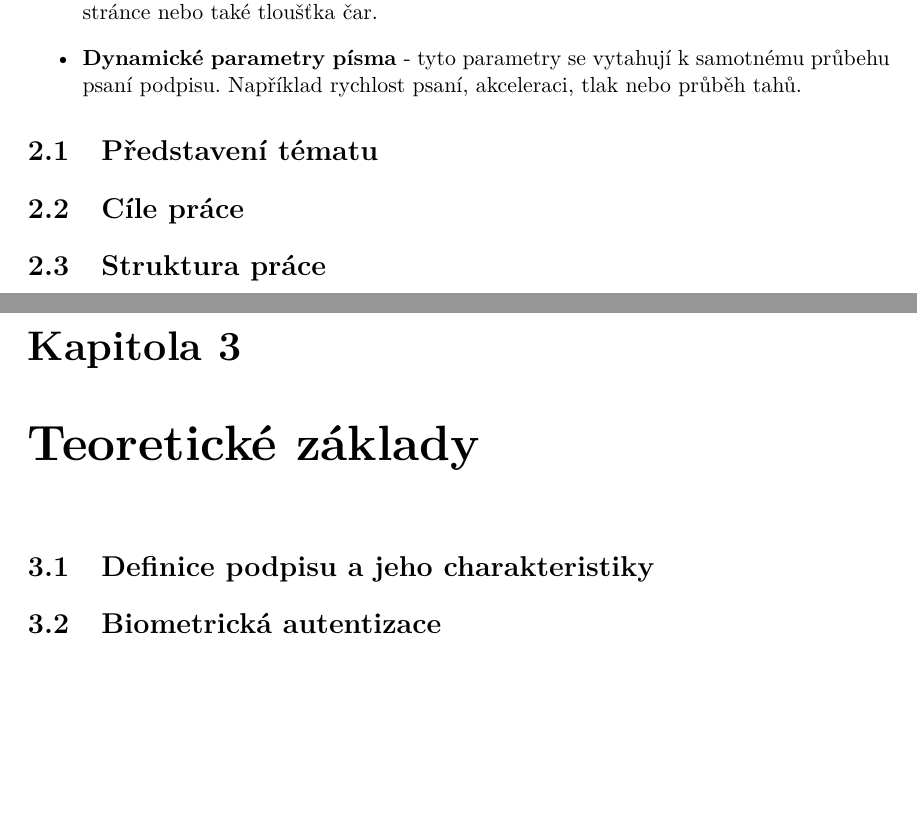
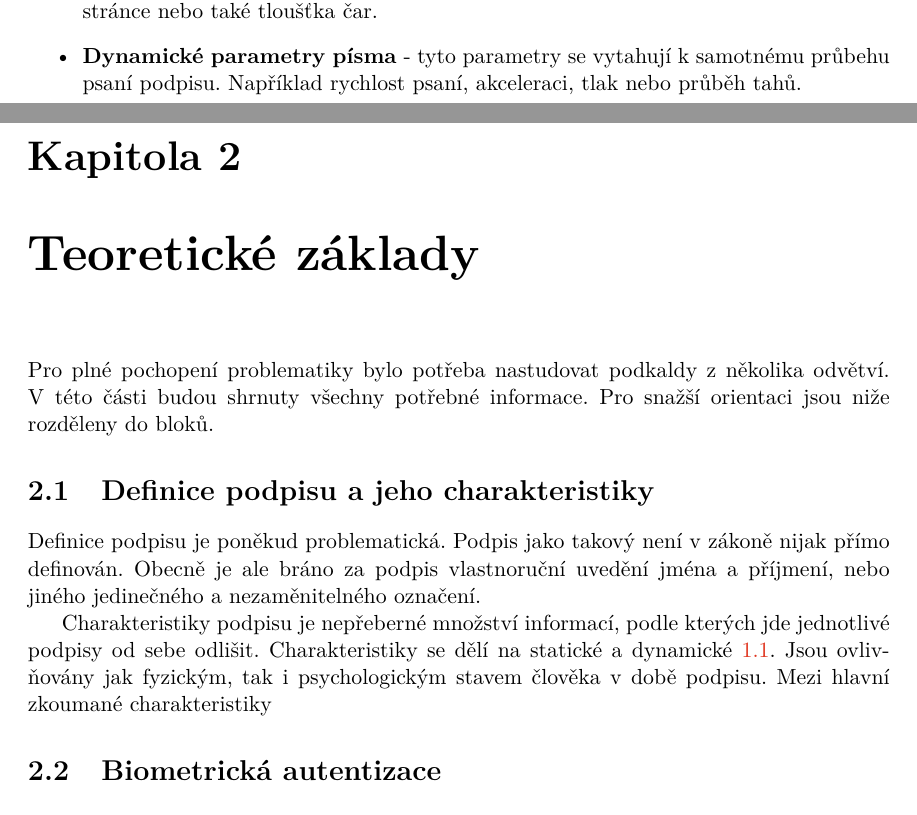
Before and after one commit to Michkr123/VUT, a LaTeX thesis (BP/projekt.tex, which reads BP/projekt-01-kapitoly-chapters.tex): two parts of pages 8 and 9 of 17 before the commit and two parts of pages 7 and 8 of 16 after it, joined at a grey line, cut so that both start at the same text, the shorter picture padded with empty space. Compiled offline with pdfLaTeX.

Commit message:
BP - introduction mby done and started theoretical foundations

```diff
--- a/BP/projekt-01-kapitoly-chapters.tex
+++ b/BP/projekt-01-kapitoly-chapters.tex
@@ -30,14 +29,35 @@ Bavíme se zde spíše o digitálním podpisu. Ten obsahuje daleko méně inform
-  \item{\textbf{Statické parametry písma} - jde o parametry, které nezahrnují informace o procesu psaní podpisu. Patří mezi ně například tvar a vzhled písma, umístění podpisu na stránce nebo také tloušťka čar.}
-  \item{\textbf{Dynamické parametry písma} - tyto parametry se vytahují k samotnému průbehu psaní podpisu. Například rychlost psaní, akceleraci, tlak nebo průběh tahů.}
+  \item{\textbf{Biologické autentizační metody} - zkoumají biologické charakteristiky člověka, s~jimiž se narodí. Tyto charakteristiky má každý člověk unikátní a jsou neměnitelné. Patří mezi ně například otisky prstů, skeny sítnice či duhovky.}
+  \item{\textbf{Behaviorální autentizační metody} - porovnávají behaviorální charakteristiky související s~chováním člověka. Může například porovnávat, jakým způsobem jedinec mluví nebo jak pohybuje očima.}
+  \item{\textbf{Statické parametry písma} - jde o~parametry, které nezahrnují informace o~procesu psaní podpisu. Patří mezi ně například tvar a vzhled písma, umístění podpisu na stránce nebo také tloušťka čar.}
+  \item{\textbf{Dynamické parametry písma} - tyto parametry se vytahují k~samotnému průbehu psaní podpisu. Například rychlost psaní, akceleraci, tlak nebo průběh tahů.}
 \end{itemize}
-\section{Představení tématu}
-\section{Cíle práce}
-\section{Struktura práce}
+%\section{Představení tématu}
+%\section{Cíle práce}
+
+%\section{Struktura práce}
 
 \chapter{Teoretické základy}
+Pro plné pochopení problematiky bylo potřeba nastudovat podkaldy z~několika odvětví.
+V~této části budou shrnuty všechny potřebné informace.
+Pro snažší orientaci jsou niže rozděleny do bloků.
+
 \section{Definice podpisu a jeho charakteristiky}
+Definice podpisu je poněkud problematická.
+Podpis jako takový není v~zákoně nijak přímo definován.
+Obecně je ale bráno za podpis vlastnoruční uvedění jména a příjmení, nebo jiného jedinečného a nezaměnitelného označení. %https://www.fulsoft.cz/33/komentar-zakona-89-2012-sb-obcansky-zakonik-561-uniqueidmRRWSbk196FNf8-jVUh4EtuvCojfP1Dmx8t50X_QR_yU_dtwjPItMA/
+
+Charakteristiky podpisu je nepřeberné množství informací, podle kterých jde jednotlivé podpisy od sebe odlišit.
+Charakteristiky se dělí na statické a dynamické~\ref{sec:pojmy}.
+Jsou ovlivňovány jak fyzickým, tak i psychologickým stavem člověka v době podpisu.
+Mezi hlavní zkoumané charakteristiky
+
+
 \section{Biometrická autentizace}
+
+
 \section{Dynamické parametry podpisu}
+
+
 \section{Rozpoznávání falsifikátů}
 
 \chapter{Analýza současných řešení}
```
Also changed, not shown: BP/projekt.pdf (added), BP/projekt-01-kapitoly-chapters.tex (25 more changed lines), 6 other files.
